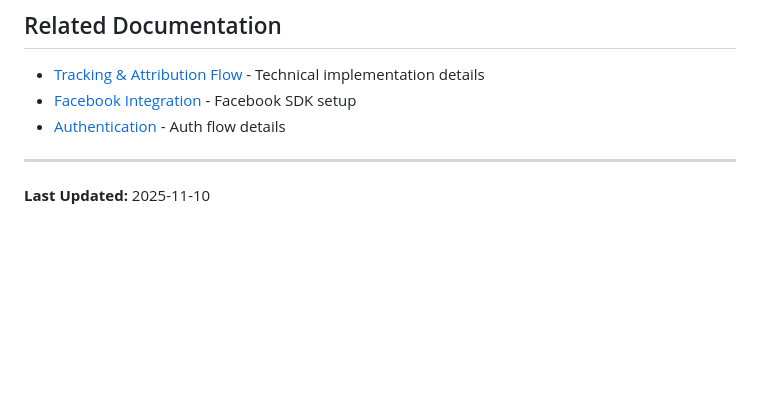
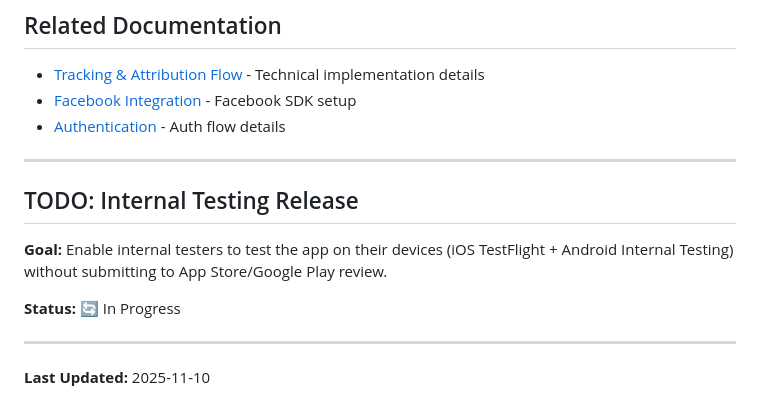
Before and after one commit to ozma-io/boss-app, a Markdown page: docs/user-flows/facebook-attribution-user-flow.md, the part around the change. Rendered like a GitHub page; blank space fills up the shorter version.

Commit message:
docs: add internal testing release section to Facebook attribution user flow
- Introduced a new section outlining the goal and status of enabling internal testers to test the app on their devices without going through App Store/Google Play review.
- Updated documentation to reflect ongoing progress for internal testing.

```diff
--- a/docs/user-flows/facebook-attribution-user-flow.md
+++ b/docs/user-flows/facebook-attribution-user-flow.md
@@ -323,4 +323,12 @@ Firestore user document now contains:
 
 ---
 
+## TODO: Internal Testing Release
+
+**Goal:** Enable internal testers to test the app on their devices (iOS TestFlight + Android Internal Testing) without submitting to App Store/Google Play review.
+
+**Status:** 🔄 In Progress
+
+---
+
 **Last Updated:** 2025-11-10
```
